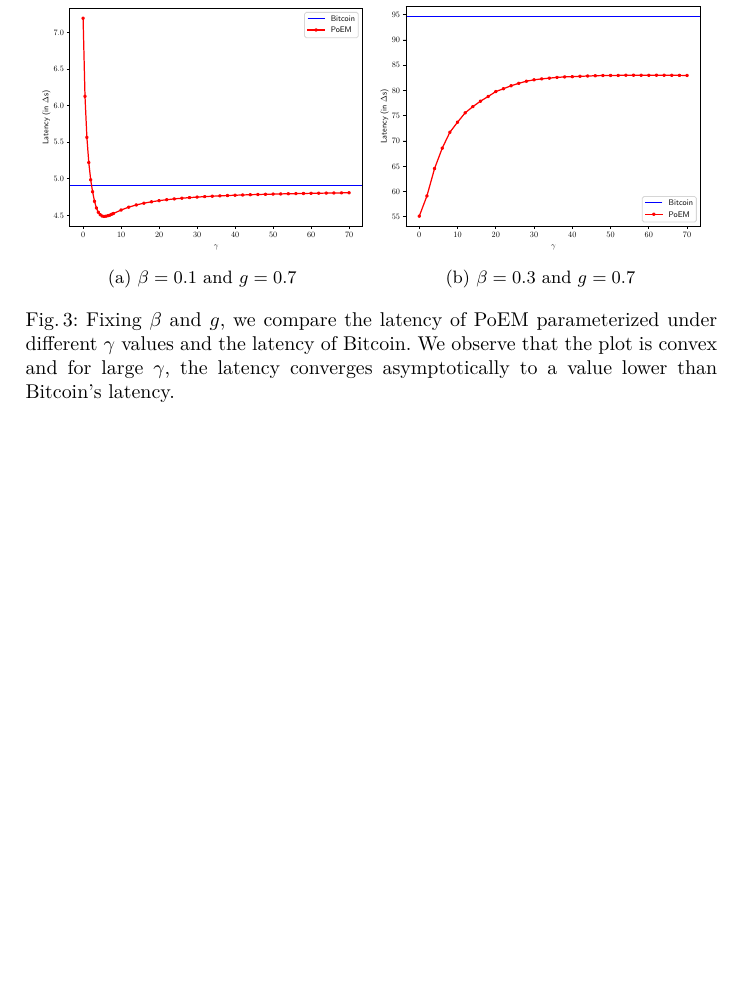
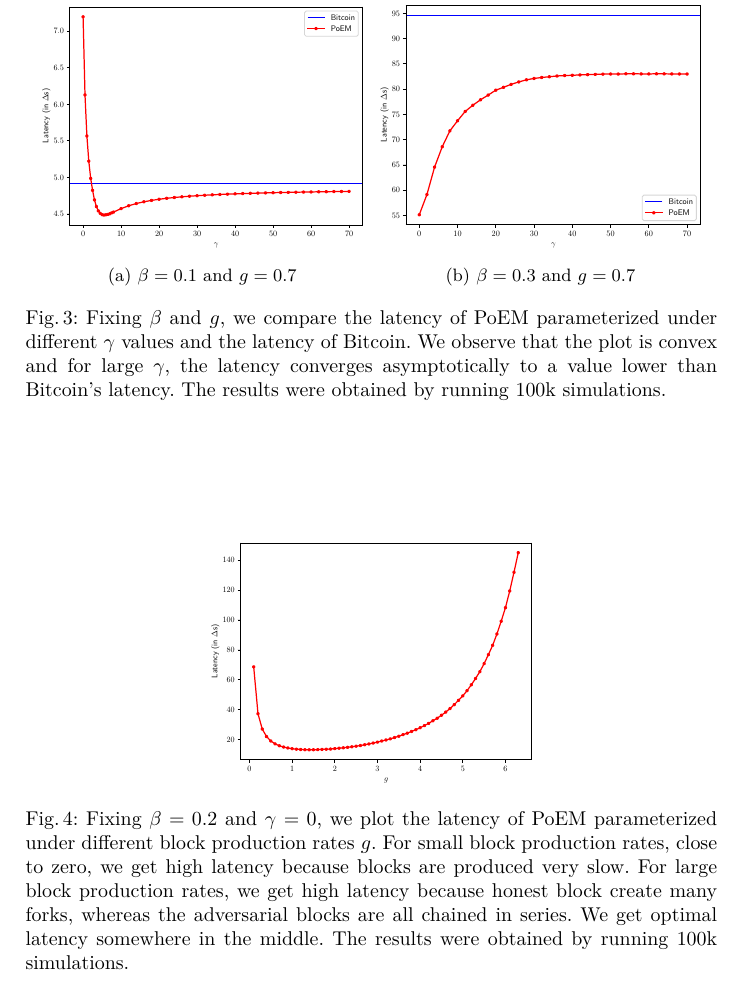
Before and after one commit to commonprefix/poem, a LaTeX paper (poem.tex, which reads stochastic-simulation.tex): part of page 15 of 37 before the commit and part of page 15 of 38 after it, cut so that both start at the same text, the shorter picture padded with empty space. Compiled offline with XeLaTeX.

Commit message:
add g latency plot in latex

```diff
--- a/stochastic-simulation.tex
+++ b/stochastic-simulation.tex
@@ -105,8 +105,20 @@ The $g$ that minimizes the latency of the system is the optimal block production
 
   \caption{Fixing $\beta$ and $g$, we compare the latency of PoEM parameterized under different $\gamma$ values
           and the latency of Bitcoin. We observe that the plot is convex and for large $\gamma$, the latency
-          converges asymptotically to a value lower than Bitcoin's latency.}
+          converges asymptotically to a value lower than Bitcoin's latency. The results were obtained by running 100k simulations.}
     \label{fig:gamma_latency}
+\end{figure}
+
+\begin{figure}[pt]
+    \centering
+    \includegraphics[width = 0.48\textwidth]{figures/g_latency.pdf}
+
+  \caption{Fixing $\beta=0.2$ and $\gamma=0$, we plot the latency of PoEM parameterized under different block production rates $g$.
+          For small block production rates, close to zero, we get high latency because blocks are produced very slow.
+          For large block production rates, we get high latency because honest block create many forks, whereas the adversarial blocks
+          are all chained in series. We get optimal latency somewhere in the middle.
+          The results were obtained by running 100k simulations.}
+    \label{fig:g_latency}
 \end{figure}
 
 We note some limitations of our experimental methodology. Firstly, the private attack has been proven optimal
```
Also changed, not shown: figures/g_latency.pdf (added).
